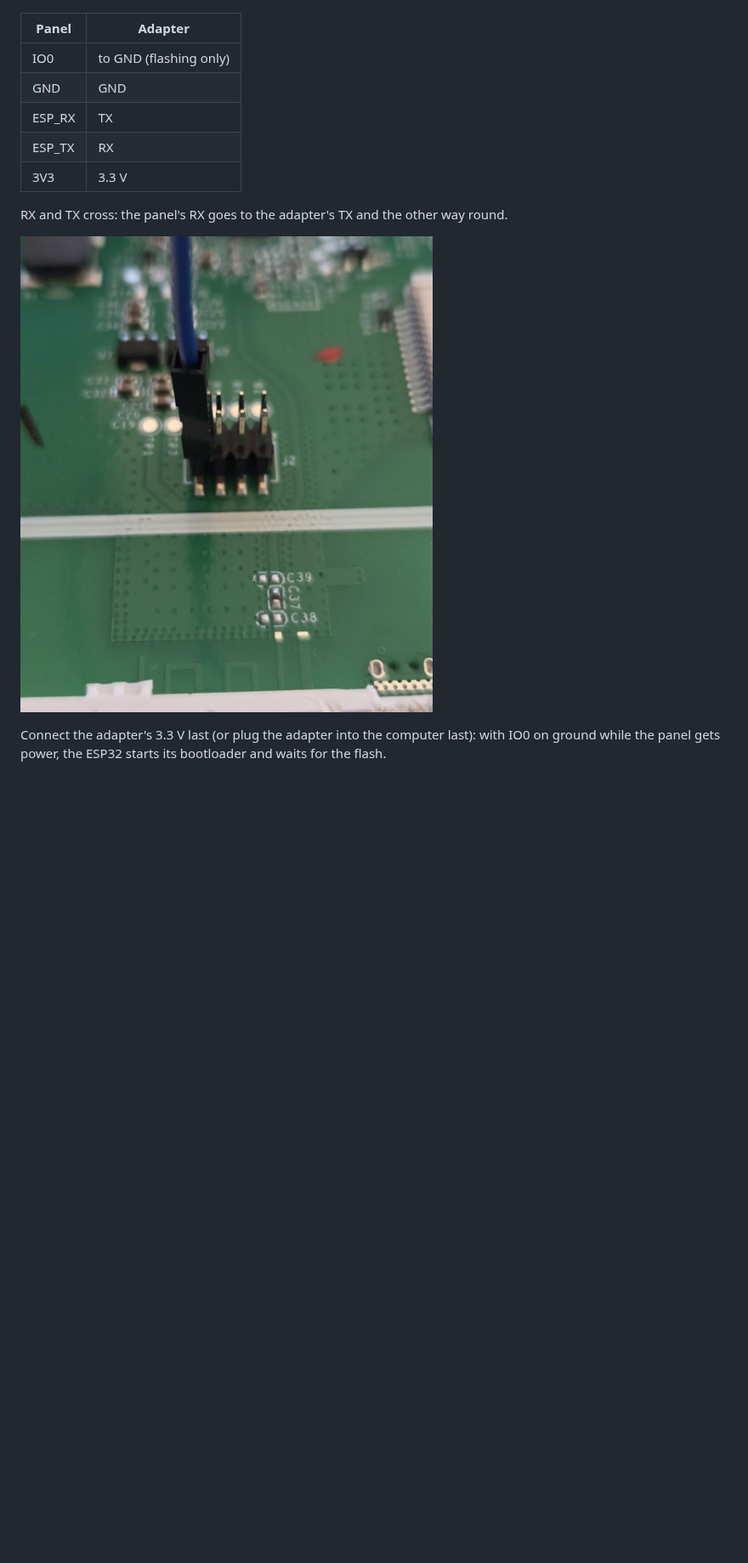
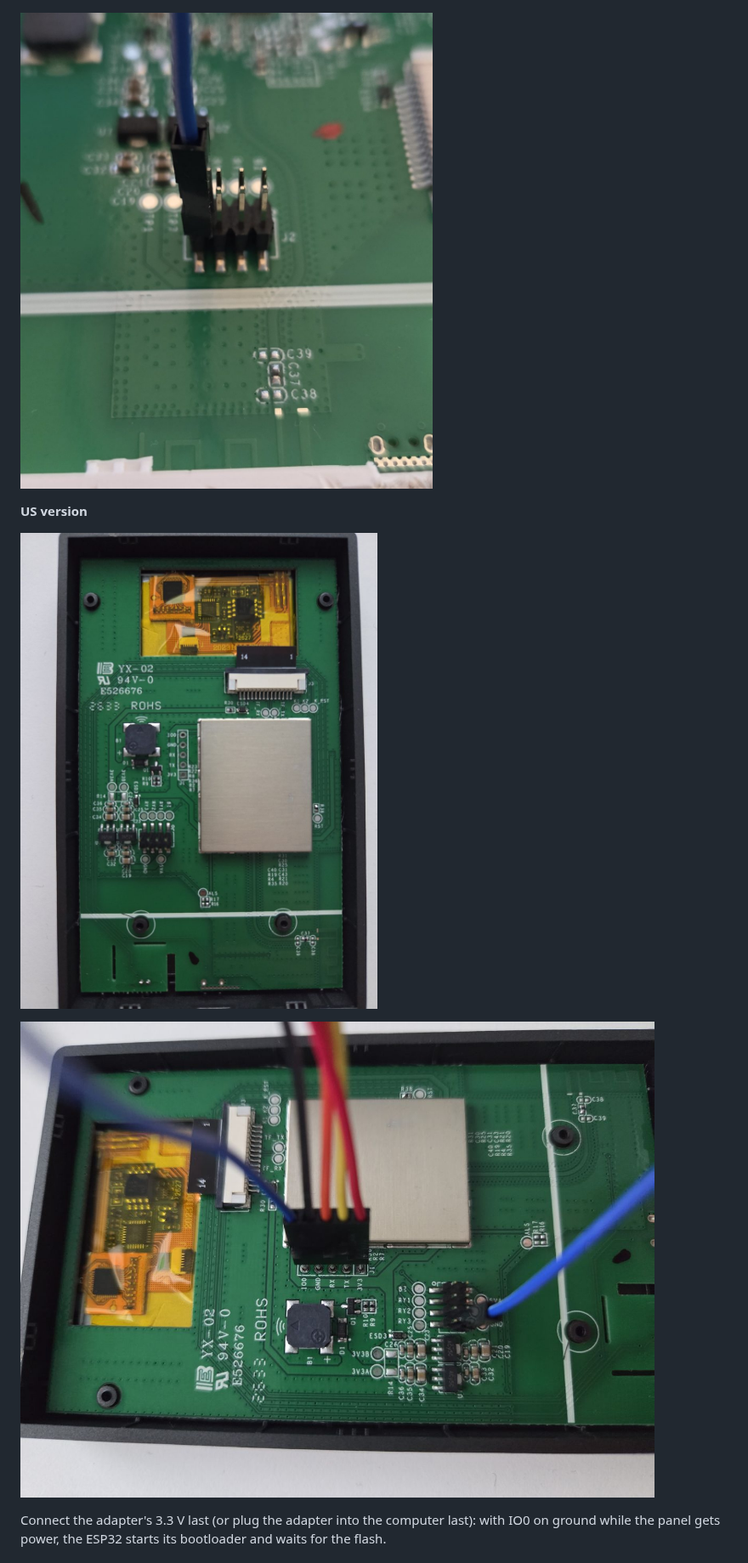
Before and after one commit to bruestel/ohpanel, a Markdown page: docs/install.md, the part around one of its changes. Shown at 85% size. Rendered like a GitHub page; pictures changed too: docs/images/nspanel-us-open-wired.jpg (added), docs/images/nspanel-us-serial-pins.jpg (added); blank space fills up the shorter version.

Commit message:
docs: the NSPanel US's board and wiring with photos; saving Sonoff's firmware first; --after no_reset between erase and write

```diff
--- a/docs/install.md
+++ b/docs/install.md
@@ -58,17 +71,13 @@ ground (GND), for example to one of the two lower pins of the header J2, which a
 
 ![The serial header close up and where each pin goes](images/nspanel-serial-pins.jpg)
 
-| Panel | Adapter |
-|---|---|
-| IO0 | to GND (flashing only) |
-| GND | GND |
-| ESP_RX | TX |
-| ESP_TX | RX |
-| 3V3 | 3.3 V |
+![IO0 bridged to a ground pin of J2](images/nspanel-io0-to-gnd.jpg)
 
-RX and TX cross: the panel's RX goes to the adapter's TX and the other way round.
+**US version**
 
-![IO0 bridged to a ground pin of J2](images/nspanel-io0-to-gnd.jpg)
+![The US version's main board: the serial header J1 left of the metal can, under it the pads GND and 5VA](images/nspanel-us-serial-pins.jpg)
+
+![The US version wired: the adapter on J1, IO0 bridged to the pad GND beside 5VA](images/nspanel-us-open-wired.jpg)
 
 Connect the adapter's 3.3 V last (or plug the adapter into the computer last): with IO0 on ground while the
 panel gets power, the ESP32 starts its bootloader and waits for the flash.
```
Also changed, not shown: other parts of docs/install.md (+24 -8 lines), 1 other file.
